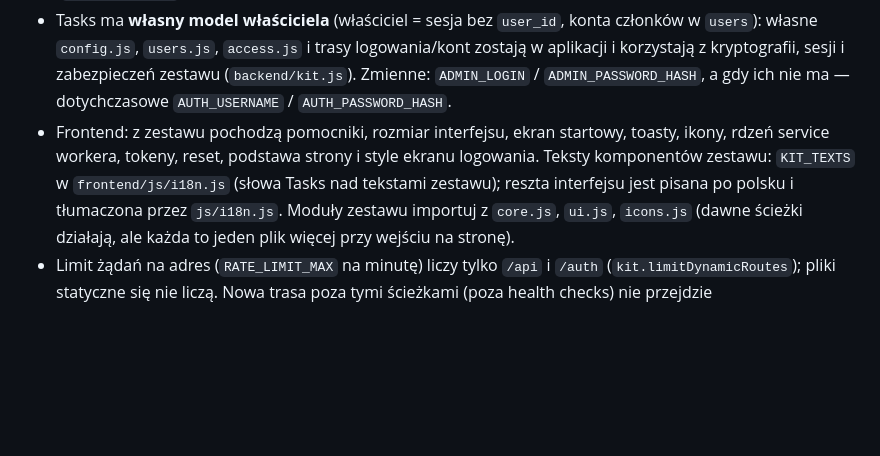
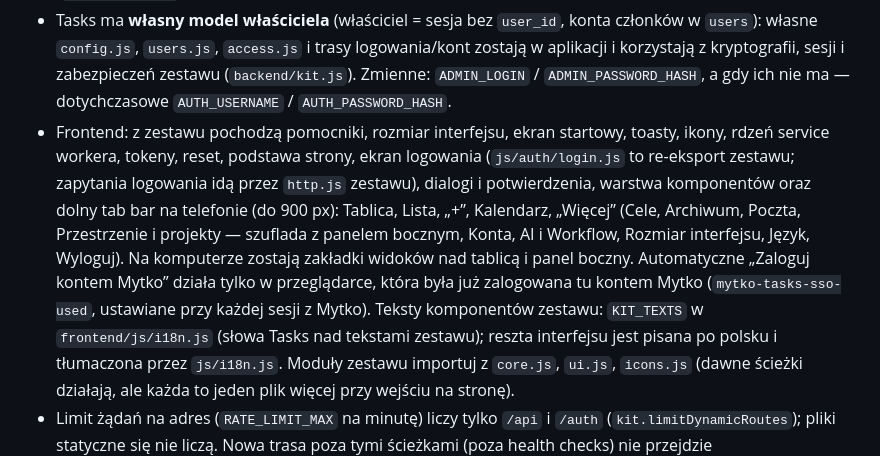
Before and after one commit to dmytro-rohov/todo-app, a Markdown page: AGENTS.md, the part around the change. Rendered like a GitHub page; blank space fills up the shorter version.

Commit message:
docs: AGENTS.md — the kit's tab bar, login screen and dialogs in Tasks
What part 2 takes from the kit, the phone navigation and the automatic Mytko sign-in rule.

Co-Authored-By: Claude Opus 5.5 <noreply@anthropic.com>

```diff
--- a/AGENTS.md
+++ b/AGENTS.md
@@ -21,7 +21,12 @@ w ramach Mytko Workflow.
   zabezpieczeń zestawu (`backend/kit.js`). Zmienne: `ADMIN_LOGIN` / `ADMIN_PASSWORD_HASH`, a gdy ich nie ma —
   dotychczasowe `AUTH_USERNAME` / `AUTH_PASSWORD_HASH`.
 - Frontend: z zestawu pochodzą pomocniki, rozmiar interfejsu, ekran startowy, toasty, ikony, rdzeń service workera,
-  tokeny, reset, podstawa strony i style ekranu logowania. Teksty komponentów zestawu: `KIT_TEXTS` w
+  tokeny, reset, podstawa strony, ekran logowania (`js/auth/login.js` to re-eksport zestawu; zapytania logowania idą
+  przez `http.js` zestawu), dialogi i potwierdzenia, warstwa komponentów oraz dolny tab bar na telefonie (do 900 px):
+  Tablica, Lista, „+”, Kalendarz, „Więcej” (Cele, Archiwum, Poczta, Przestrzenie i projekty — szuflada z panelem
+  bocznym, Konta, AI i Workflow, Rozmiar interfejsu, Język, Wyloguj). Na komputerze zostają zakładki widoków nad
+  tablicą i panel boczny. Automatyczne „Zaloguj kontem Mytko” działa tylko w przeglądarce, która była już zalogowana
+  tu kontem Mytko (`mytko-tasks-sso-used`, ustawiane przy każdej sesji z Mytko). Teksty komponentów zestawu: `KIT_TEXTS` w
   `frontend/js/i18n.js` (słowa Tasks nad tekstami zestawu); reszta interfejsu jest pisana po polsku i tłumaczona przez
   `js/i18n.js`. Moduły zestawu importuj z `core.js`, `ui.js`, `icons.js` (dawne ścieżki działają, ale każda to jeden
   plik więcej przy wejściu na stronę).
```
